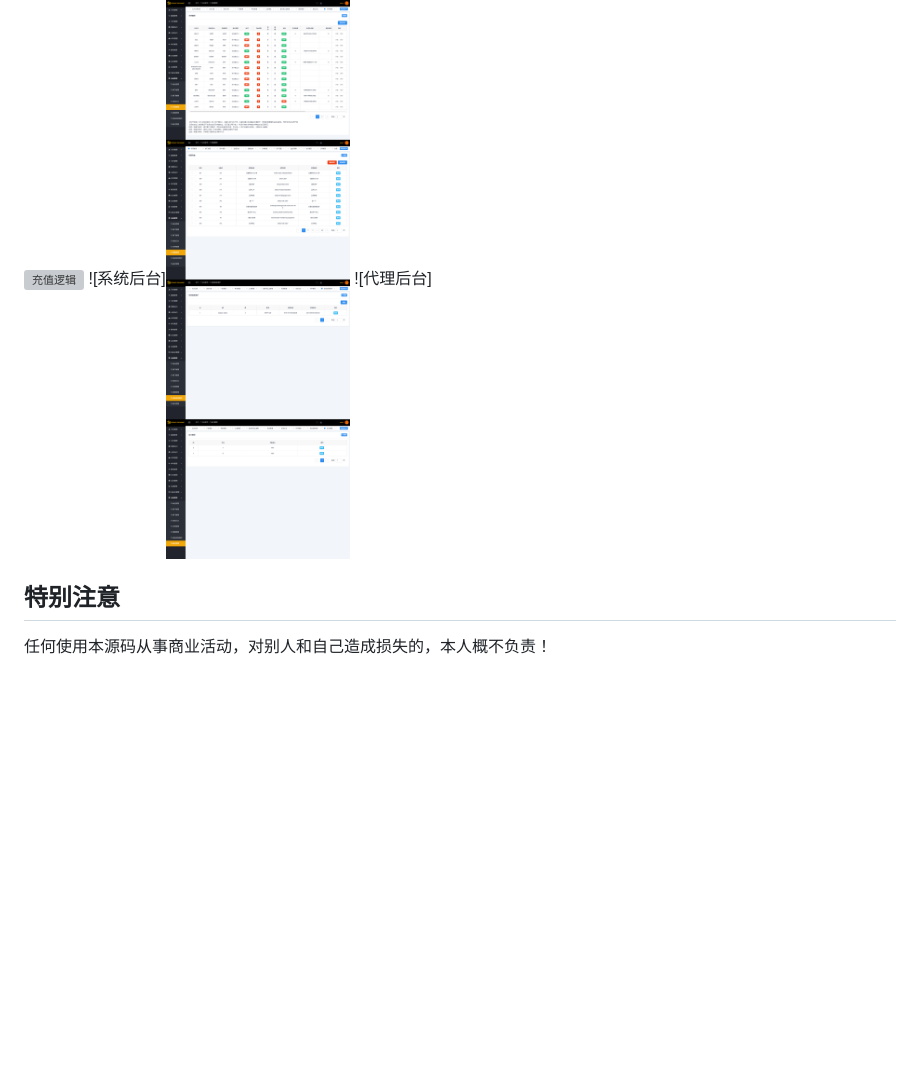
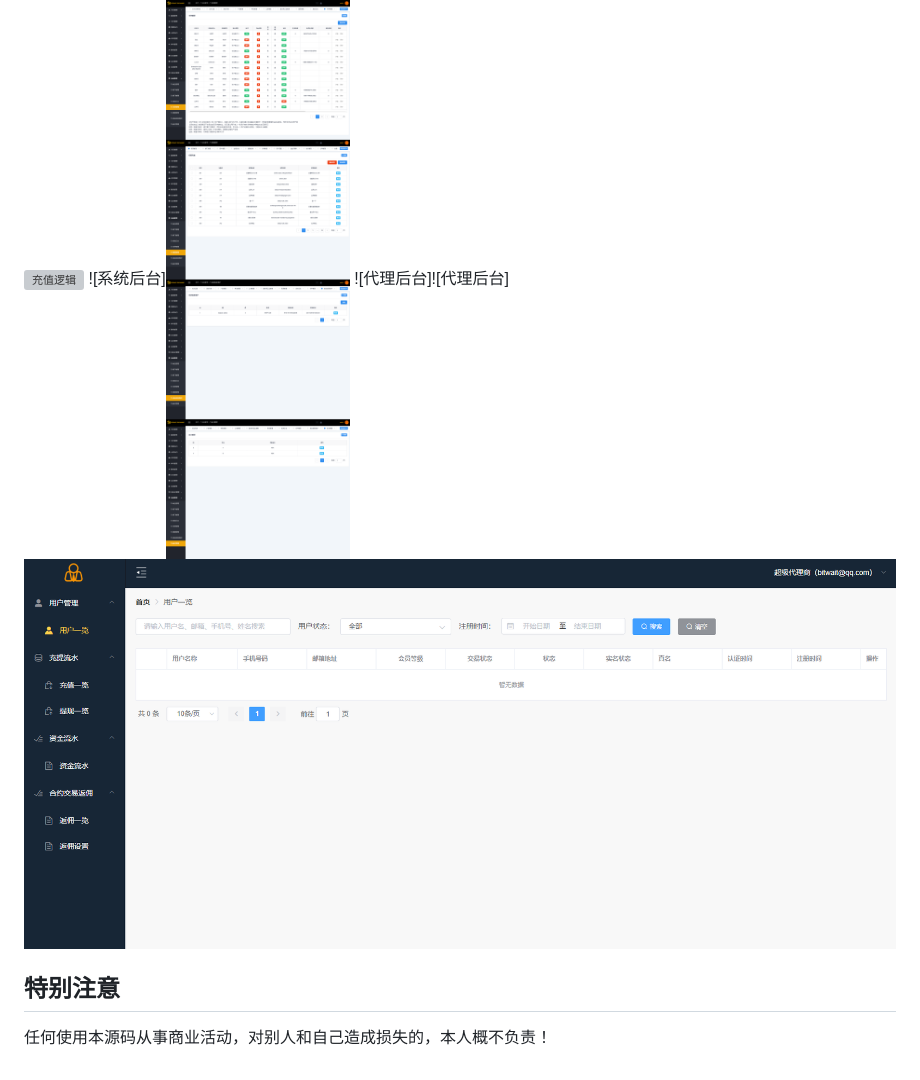
Before and after one commit to bitwaitcom/bitwaitcom.github.io, a Markdown page: README.md, the part around the change. GitHub-like rendering; pictures changed too: pic代理后台.png (added); blank space fills up the shorter version; grey boxes are pictures that could not be loaded.

```diff
--- a/README.md
+++ b/README.md
@@ -449,7 +449,7 @@ spring.jpa.hibernate.ddl-auto=update
 
 ![充值逻辑](https://images.gitee.com/uploads/images/2020/0327/162223_5d418523_2182501.png "13981024-76374161aedf70d6.png")
 ![系统后台]![系统后台](pic6.png)
-![代理后台]
+![代理后台]![代理后台]![输入图片说明](pic%E4%BB%A3%E7%90%86%E5%90%8E%E5%8F%B0.png)
 
 ## 特别注意
 
```
